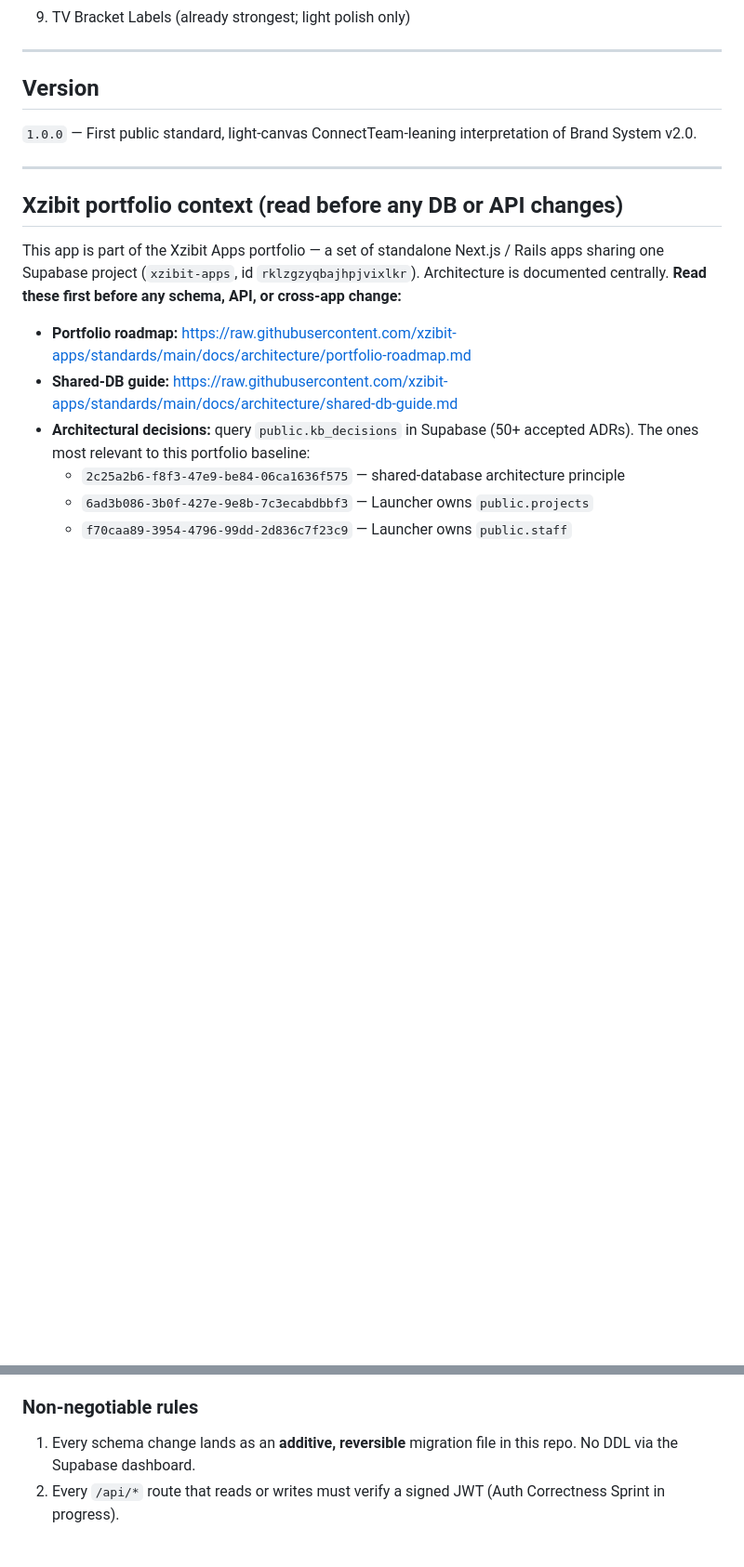
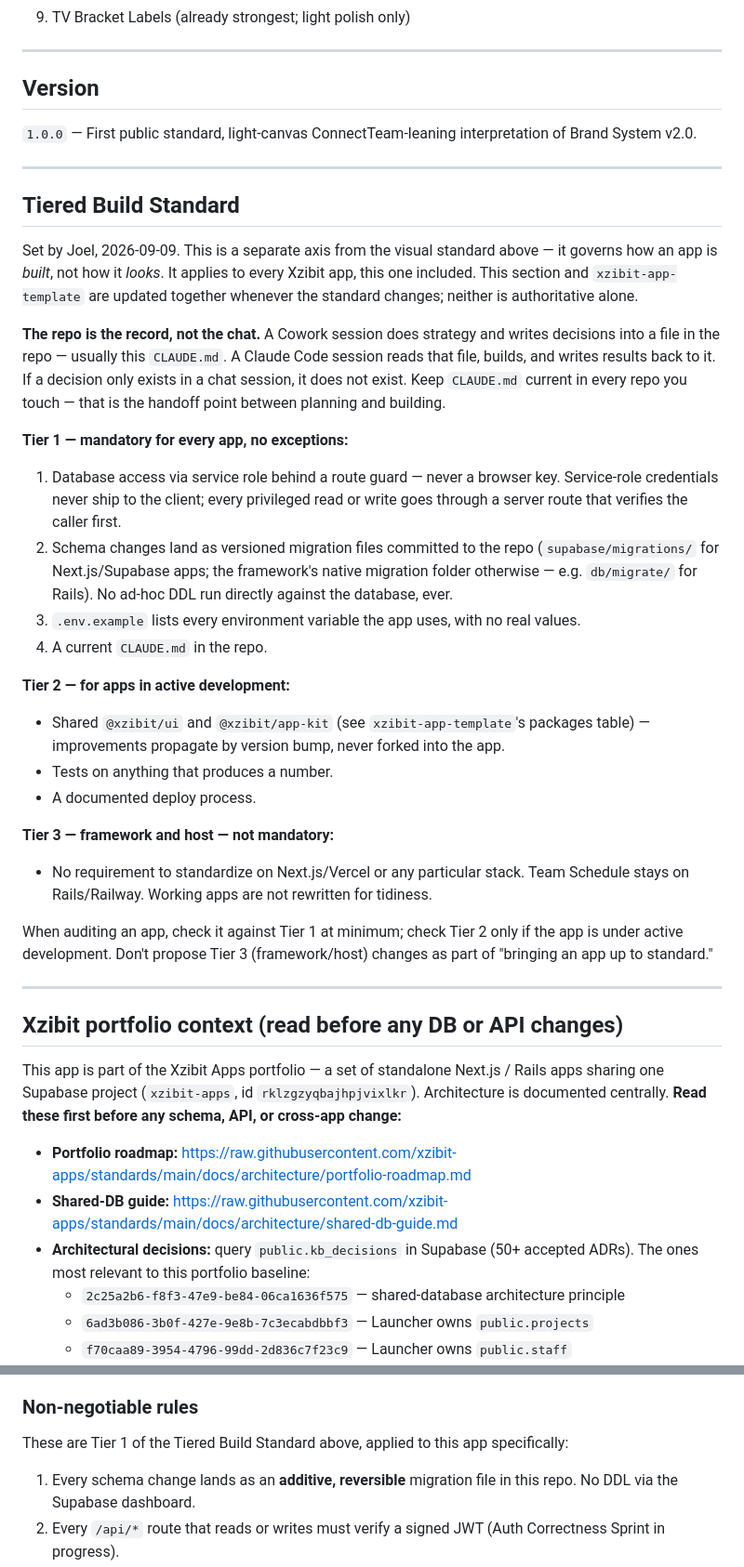
Before and after one commit to xzibit-apps/standards, a Markdown page: CLAUDE.md, 2 parts joined by grey strips. Shown at 93% size. Drawn GitHub-style; blank space fills up the shorter version.

Commit message:
Add Tiered Build Standard + repo-is-the-record protocol (Joel, 2026-09-09)

```diff
--- a/CLAUDE.md
+++ b/CLAUDE.md
@@ -334,6 +334,30 @@ Priority (worst off-brand → already on-brand):
 
 ---
 
+## Tiered Build Standard
+
+Set by Joel, 2026-09-09. This is a separate axis from the visual standard above — it governs how an app is *built*, not how it *looks*. It applies to every Xzibit app, this one included. This section and `xzibit-app-template` are updated together whenever the standard changes; neither is authoritative alone.
+
+**The repo is the record, not the chat.** A Cowork session does strategy and writes decisions into a file in the repo — usually this `CLAUDE.md`. A Claude Code session reads that file, builds, and writes results back to it. If a decision only exists in a chat session, it does not exist. Keep `CLAUDE.md` current in every repo you touch — that is the handoff point between planning and building.
+
+**Tier 1 — mandatory for every app, no exceptions:**
+1. Database access via service role behind a route guard — never a browser key. Service-role credentials never ship to the client; every privileged read or write goes through a server route that verifies the caller first.
+2. Schema changes land as versioned migration files committed to the repo (`supabase/migrations/` for Next.js/Supabase apps; the framework's native migration folder otherwise — e.g. `db/migrate/` for Rails). No ad-hoc DDL run directly against the database, ever.
+3. `.env.example` lists every environment variable the app uses, with no real values.
+4. A current `CLAUDE.md` in the repo.
+
+**Tier 2 — for apps in active development:**
+- Shared `@xzibit/ui` and `@xzibit/app-kit` (see `xzibit-app-template`'s packages table) — improvements propagate by version bump, never forked into the app.
+- Tests on anything that produces a number.
+- A documented deploy process.
+
+**Tier 3 — framework and host — not mandatory:**
+- No requirement to standardize on Next.js/Vercel or any particular stack. Team Schedule stays on Rails/Railway. Working apps are not rewritten for tidiness.
+
+When auditing an app, check it against Tier 1 at minimum; check Tier 2 only if the app is under active development. Don't propose Tier 3 (framework/host) changes as part of "bringing an app up to standard."
+
+---
+
 ## Xzibit portfolio context (read before any DB or API changes)
 
 This app is part of the Xzibit Apps portfolio — a set of standalone Next.js / Rails apps sharing one Supabase project (`xzibit-apps`, id `rklzgzyqbajhpjvixlkr`). Architecture is documented centrally. **Read these first before any schema, API, or cross-app change:**
@@ -355,6 +379,8 @@ This app is part of the Xzibit Apps portfolio — a set of standalone Next.js /
 
 ### Non-negotiable rules
 
+These are Tier 1 of the Tiered Build Standard above, applied to this app specifically:
+
 1. Every schema change lands as an **additive, reversible** migration file in this repo. No DDL via the Supabase dashboard.
 2. Every `/api/*` route that reads or writes must verify a signed JWT (Auth Correctness Sprint in progress).
 3. New shared concepts start with a `kb_decisions` ADR, not a new table.
```
